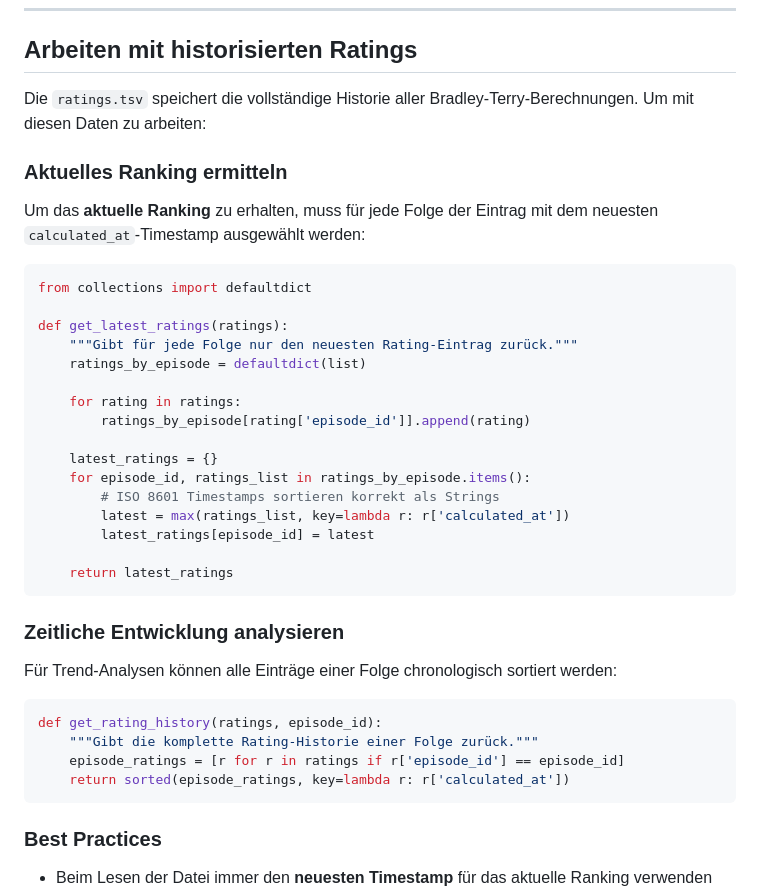
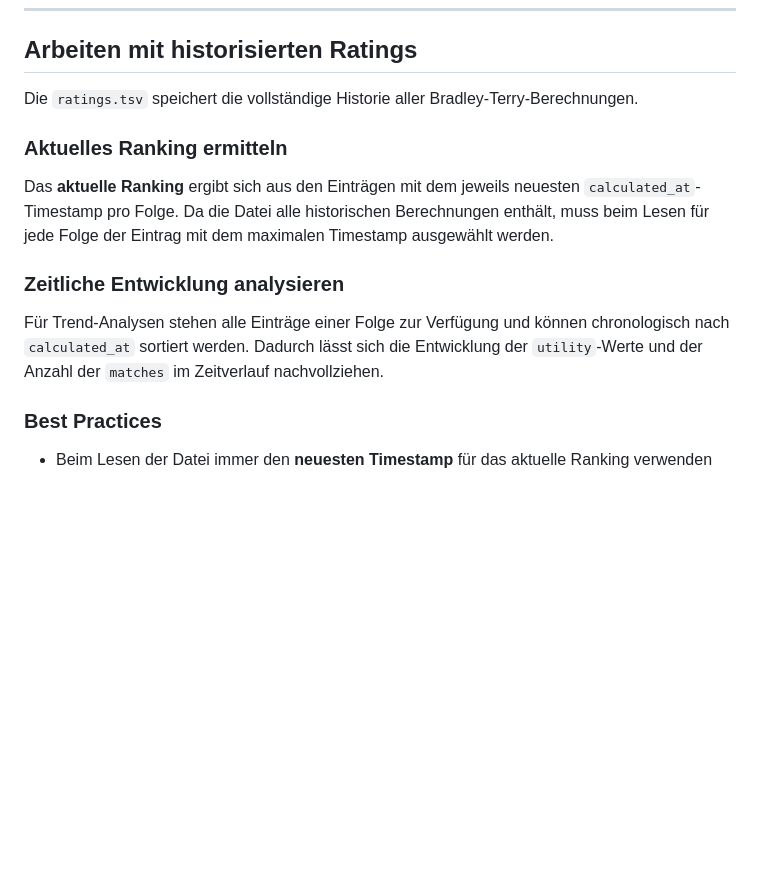
Before and after one commit to jasdefer/drei-fragezeichen-ranking, a Markdown page: docs/data_schema.md, the part around the change. Drawn GitHub-style; blank space fills up the shorter version.

Commit message:
Remove code examples from documentation per review feedback
Co-authored-by: jasdefer <5458773+jasdefer@users.noreply.github.com>

````diff
--- a/docs/data_schema.md
+++ b/docs/data_schema.md
@@ -216,41 +216,15 @@ Der Befehl gibt Exit-Code 0 bei Erfolg zurück, andernfalls Exit-Code != 0 mit d
 
 ## Arbeiten mit historisierten Ratings
 
-Die `ratings.tsv` speichert die vollständige Historie aller Bradley-Terry-Berechnungen. Um mit diesen Daten zu arbeiten:
+Die `ratings.tsv` speichert die vollständige Historie aller Bradley-Terry-Berechnungen.
 
 ### Aktuelles Ranking ermitteln
 
-Um das **aktuelle Ranking** zu erhalten, muss für jede Folge der Eintrag mit dem neuesten `calculated_at`-Timestamp ausgewählt werden:
-
-```python
-from collections import defaultdict
-
-def get_latest_ratings(ratings):
-    """Gibt für jede Folge nur den neuesten Rating-Eintrag zurück."""
-    ratings_by_episode = defaultdict(list)
-
-    for rating in ratings:
-        ratings_by_episode[rating['episode_id']].append(rating)
-
-    latest_ratings = {}
-    for episode_id, ratings_list in ratings_by_episode.items():
-        # ISO 8601 Timestamps sortieren korrekt als Strings
-        latest = max(ratings_list, key=lambda r: r['calculated_at'])
-        latest_ratings[episode_id] = latest
-
-    return latest_ratings
-```
+Das **aktuelle Ranking** ergibt sich aus den Einträgen mit dem jeweils neuesten `calculated_at`-Timestamp pro Folge. Da die Datei alle historischen Berechnungen enthält, muss beim Lesen für jede Folge der Eintrag mit dem maximalen Timestamp ausgewählt werden.
 
 ### Zeitliche Entwicklung analysieren
 
-Für Trend-Analysen können alle Einträge einer Folge chronologisch sortiert werden:
-
-```python
-def get_rating_history(ratings, episode_id):
-    """Gibt die komplette Rating-Historie einer Folge zurück."""
-    episode_ratings = [r for r in ratings if r['episode_id'] == episode_id]
-    return sorted(episode_ratings, key=lambda r: r['calculated_at'])
-```
+Für Trend-Analysen stehen alle Einträge einer Folge zur Verfügung und können chronologisch nach `calculated_at` sortiert werden. Dadurch lässt sich die Entwicklung der `utility`-Werte und der Anzahl der `matches` im Zeitverlauf nachvollziehen.
 
 ### Best Practices
 
````
